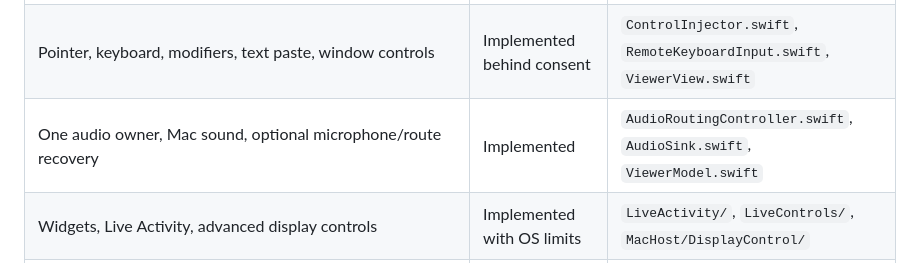
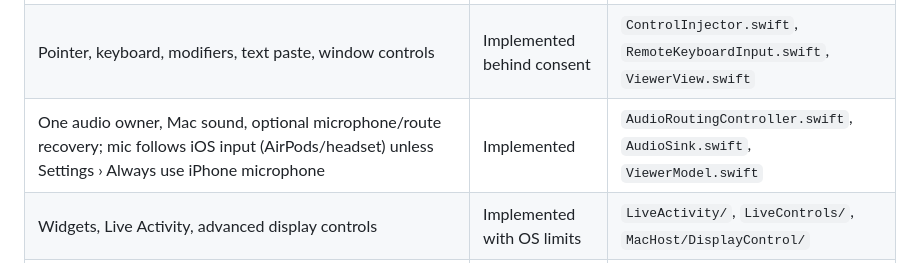
Before and after one commit to alexmorris10x/tailview, a Markdown page: docs/SPEC.md, the part around the change. Drawn GitHub-style.

Commit message:
Spec: microphone input choice
Co-Authored-By: Claude Opus 5.5 <noreply@anthropic.com>

```diff
--- a/docs/SPEC.md
+++ b/docs/SPEC.md
@@ -56,7 +56,7 @@ Sharing starts only after Mac consent; remote control also requires explicit con
 | Trial, permanent unlock, restore, stream expiry | Implemented; Apple runtime acceptance pending | `PurchaseAccess.swift`, `Shared/TrialAccessRules.swift`, `StreamAccessGate.swift` |
 | Main-screen view and two paired viewers | Implemented | `ScreenCapture.swift`, `VideoServer.swift`, `RemoteScreenView.swift` |
 | Pointer, keyboard, modifiers, text paste, window controls | Implemented behind consent | `ControlInjector.swift`, `RemoteKeyboardInput.swift`, `ViewerView.swift` |
-| One audio owner, Mac sound, optional microphone/route recovery | Implemented | `AudioRoutingController.swift`, `AudioSink.swift`, `ViewerModel.swift` |
+| One audio owner, Mac sound, optional microphone/route recovery; mic follows iOS input (AirPods/headset) unless Settings › Always use iPhone microphone | Implemented | `AudioRoutingController.swift`, `AudioSink.swift`, `ViewerModel.swift` |
 | Widgets, Live Activity, advanced display controls | Implemented with OS limits | `LiveActivity/`, `LiveControls/`, `MacHost/DisplayControl/` |
 | App Store rating request: when the third remote session lasting 2+ minutes ends with the app in front, at most once per app version; never over the purchase, trial or expired-access screens | Implemented (1.0.1) | `IOSViewer/ReviewPrompt.swift`, `ViewerView.swift` |
 | Contact Alex (app standard part 9): Settings › Support is the second section, with "Tell me anything: a bug, a wish, a complaint. I read every message and ship fixes fast.", **Message Alex on Telegram** (https://t.me/alexmorris10x), a copyable Support ID (StoreKit `appTransactionID` on iOS 18.4+, else the original ID of the first purchase; hidden when neither exists), **Copy Support Details** (app, version and build, iOS, device model, purchase state, Support ID), Support and Privacy Policy. Mac Remote Access carries the same Telegram link beside Support | Implemented (1.0.1, build 65) | `IOSViewer/ContactAlex.swift`, `ViewerView.swift`, `PurchaseView.swift` |
```
